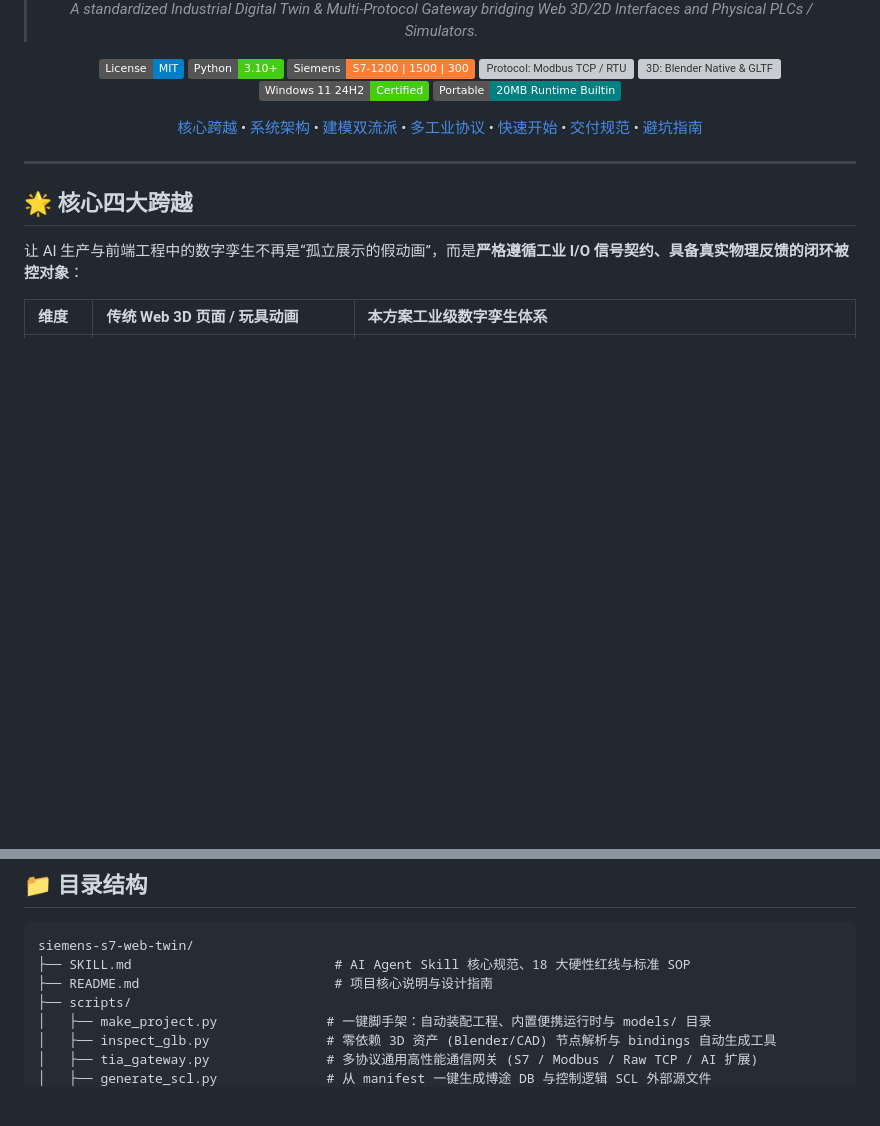
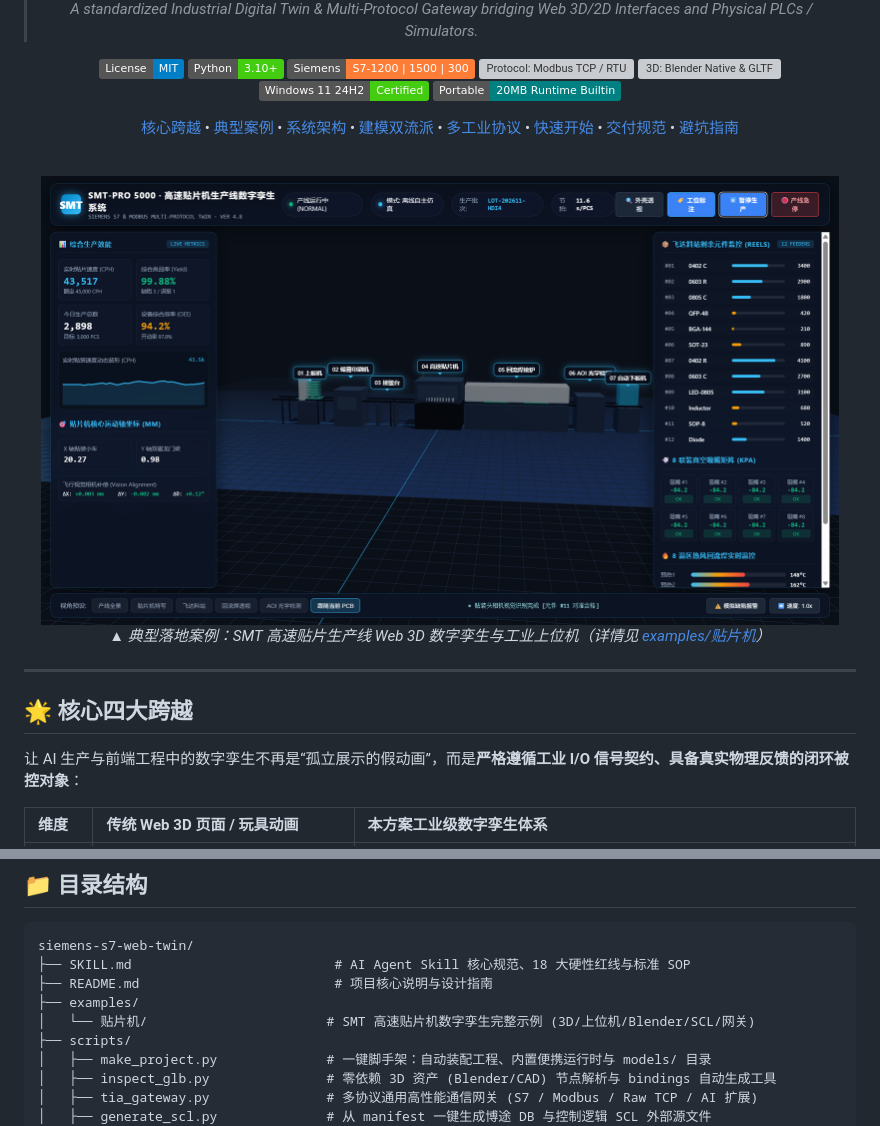
Before and after one commit to xukuncai-hub/siemens-s7-web-twin, a Markdown page: README.md, 2 parts joined by grey strips. Rendered like a GitHub page; pictures changed too: assets/smt-pick-and-place-preview.png (added); badges without logos; blank space fills up the shorter version; grey boxes are pictures that could not be loaded.

Commit message:
feat: 新增 SMT 高速贴片机生产线数字孪生示例与产线效果图展示

```diff
--- a/README.md
+++ b/README.md
@@ -17,6 +17,7 @@
 
 <p align="center">
   <a href="#-核心四大跨越">核心跨越</a> •
+  <a href="#-典型工程案例-smt-贴片机">典型案例</a> •
   <a href="#-统一系统架构">系统架构</a> •
   <a href="#-建模双流派html-原生-vs-blender-高保真">建模双流派</a> •
   <a href="#-多工业协议全互联--ai-扩展">多工业协议</a> •
@@ -24,6 +25,12 @@
   <a href="#-完整交付体系">交付规范</a> •
   <a href="#-避坑指南">避坑指南</a>
 </p>
+
+<div align="center">
+  <br/>
+  <img src="assets/smt-pick-and-place-preview.png" width="96%" alt="SMT 高速贴片机生产线 Web 3D 数字孪生与工业上位机" style="border-radius: 8px; box-shadow: 0 8px 32px rgba(0,0,0,0.45);" />
+  <p><em>▲ 典型落地案例：SMT 高速贴片生产线 Web 3D 数字孪生与工业上位机（详情见 <a href="examples/贴片机">examples/贴片机</a>）</em></p>
+</div>
 
 </div>
 
@@ -184,6 +191,8 @@ python scripts/make_project.py --out ./my-sorting-line --mode html
 siemens-s7-web-twin/
 ├── SKILL.md                          # AI Agent Skill 核心规范、18 大硬性红线与标准 SOP
 ├── README.md                         # 项目核心说明与设计指南
+├── examples/
+│   └── 贴片机/                       # SMT 高速贴片机数字孪生完整示例 (3D/上位机/Blender/SCL/网关)
 ├── scripts/
 │   ├── make_project.py              # 一键脚手架：自动装配工程、内置便携运行时与 models/ 目录
 │   ├── inspect_glb.py               # 零依赖 3D 资产 (Blender/CAD) 节点解析与 bindings 自动生成工具
```
Also changed, not shown: examples/贴片机/README.md (added, +97 -0 lines), 15 other files.
